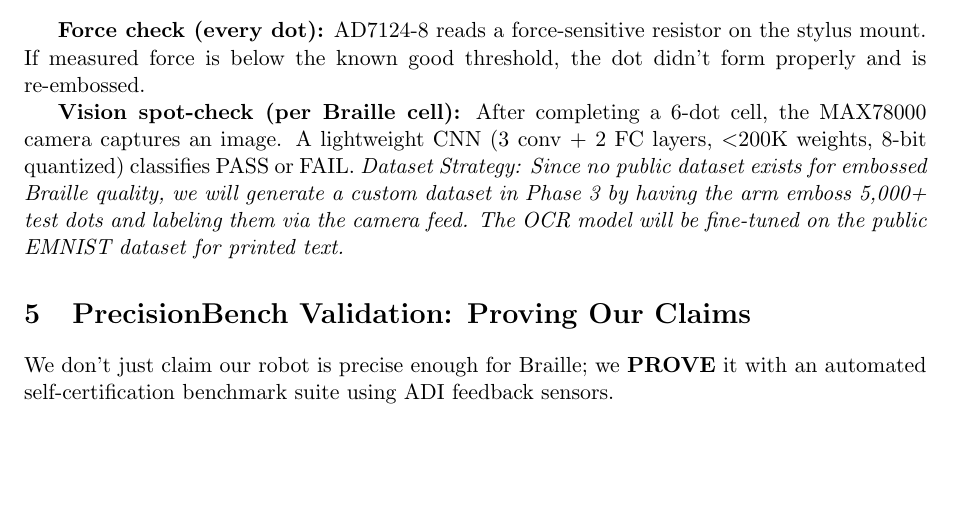
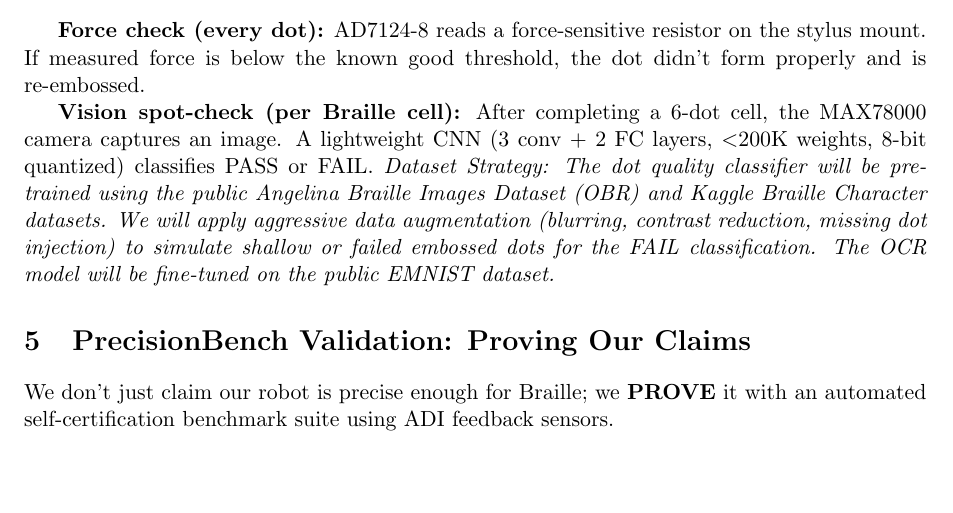
Before and after one commit to silentaf/Anweshan, a LaTeX document (main.tex): part of page 4 of 8, cut so that both start at the same text. Compiled offline with pdfLaTeX.

Commit message:
Update dataset strategy to use Angelina Braille Dataset and EMNIST

```diff
--- a/main.tex
+++ b/main.tex
@@ -183,7 +183,7 @@ def text_to_dot_coordinates(text, origin_x=0, origin_y=0):
 
 \textbf{Force check (every dot):} AD7124-8 reads a force-sensitive resistor on the stylus mount. If measured force is below the known good threshold, the dot didn't form properly and is re-embossed.
 
-\textbf{Vision spot-check (per Braille cell):} After completing a 6-dot cell, the MAX78000 camera captures an image. A lightweight CNN (3 conv + 2 FC layers, $<$200K weights, 8-bit quantized) classifies PASS or FAIL. \textit{Dataset Strategy: Since no public dataset exists for embossed Braille quality, we will generate a custom dataset in Phase 3 by having the arm emboss 5,000+ test dots and labeling them via the camera feed. The OCR model will be fine-tuned on the public EMNIST dataset for printed text.}
+\textbf{Vision spot-check (per Braille cell):} After completing a 6-dot cell, the MAX78000 camera captures an image. A lightweight CNN (3 conv + 2 FC layers, $<$200K weights, 8-bit quantized) classifies PASS or FAIL. \textit{Dataset Strategy: The dot quality classifier will be pre-trained using the public Angelina Braille Images Dataset (OBR) and Kaggle Braille Character datasets. We will apply aggressive data augmentation (blurring, contrast reduction, missing dot injection) to simulate shallow or failed embossed dots for the FAIL classification. The OCR model will be fine-tuned on the public EMNIST dataset.}
 
 \section{PrecisionBench Validation: Proving Our Claims}
 We don't just claim our robot is precise enough for Braille; we \textbf{PROVE} it with an automated self-certification benchmark suite using ADI feedback sensors.
```
